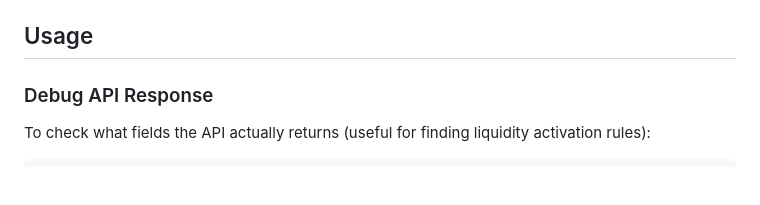
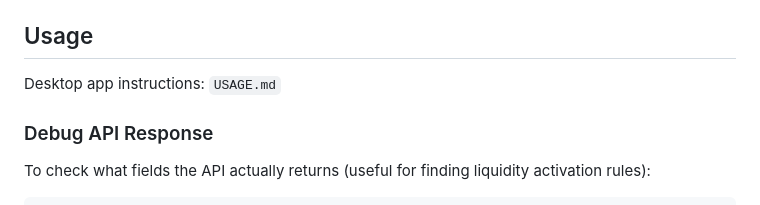
Before and after one commit to ccjingeth/predict-fun-marketmaker, a Markdown page: README.md, the part around the change. Drawn GitHub-style; blank space fills up the shorter version.

```diff
--- a/README.md
+++ b/README.md
@@ -183,6 +183,8 @@ This bot now includes production-grade safeguards:
 - Optional value-signal bias (`USE_VALUE_SIGNAL`)
 
 ## Usage
+
+Desktop app instructions: `USAGE.md`
 
 ### Debug API Response
 
```
Also changed, not shown: README.MM.md (+2 -0 lines), USAGE.md (added, +60 -0 lines).
